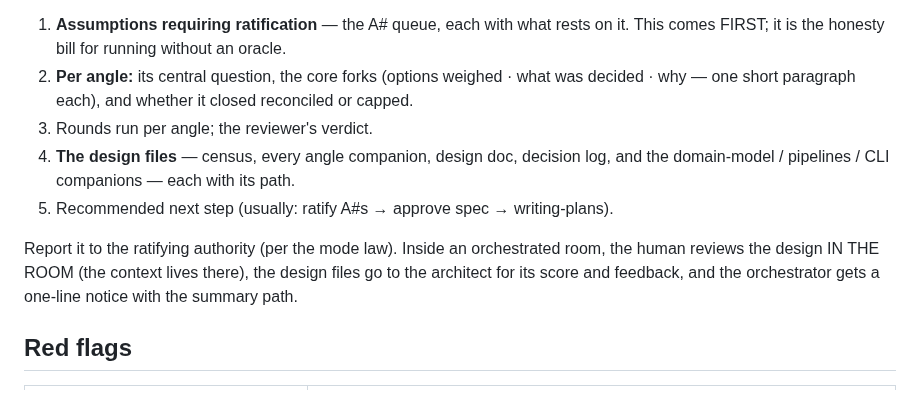
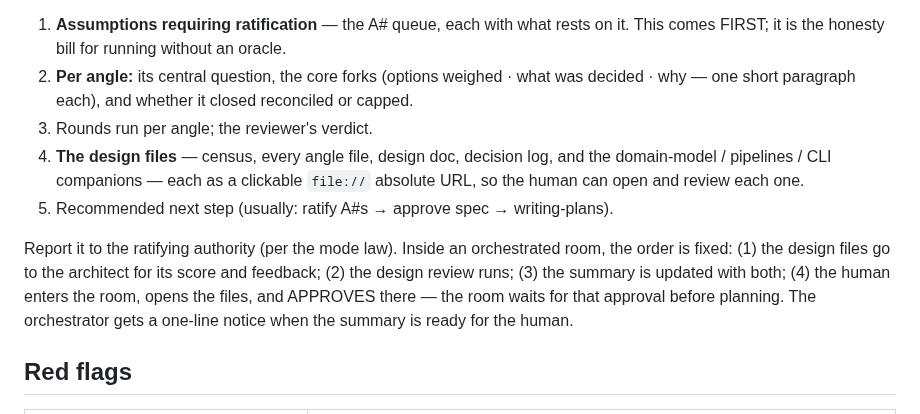
Before and after one commit to TadasValaitiz/superdev, a Markdown page: skills/self-brainstorming/SKILL.md, the part around the change. Drawn GitHub-style.

Commit message:
design stop order: architect score → design review → summary with file:// links → operator approves in the room before planning
Co-Authored-By: Claude Opus 5.5 (1M context) <noreply@anthropic.com>

```diff
--- a/skills/self-brainstorming/SKILL.md
+++ b/skills/self-brainstorming/SKILL.md
@@ -165,14 +165,16 @@ human in EVERY mode — autonomy delegates the running, never the look at the de
 2. **Per angle:** its central question, the core forks (options weighed · what was decided ·
    why — one short paragraph each), and whether it closed reconciled or capped.
 3. Rounds run per angle; the reviewer's verdict.
-4. **The design files** — census, every angle companion, design doc, decision log, and the
-   domain-model / pipelines / CLI companions — each with its path.
+4. **The design files** — census, every angle file, design doc, decision log, and the
+   domain-model / pipelines / CLI companions — each as a clickable `file://` absolute URL,
+   so the human can open and review each one.
 5. Recommended next step (usually: ratify A#s → approve spec → writing-plans).
 
 Report it to the ratifying authority (per the mode law). Inside an orchestrated room, the
-human reviews the design IN THE ROOM (the context lives there), the design files go to the
-architect for its score and feedback, and the orchestrator gets a one-line notice with
-the summary path.
+order is fixed: (1) the design files go to the architect for its score and feedback; (2) the
+design review runs; (3) the summary is updated with both; (4) the human enters the room,
+opens the files, and APPROVES there — the room waits for that approval before planning. The
+orchestrator gets a one-line notice when the summary is ready for the human.
 
 ## Red flags
 
```
Also changed, not shown: skills/orchestrator/room-brief-template.md (+5 -4 lines).
